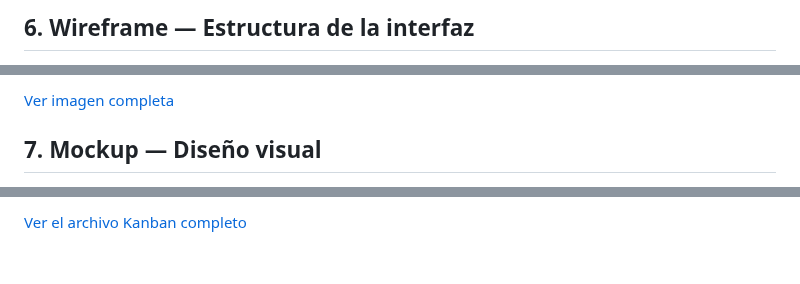
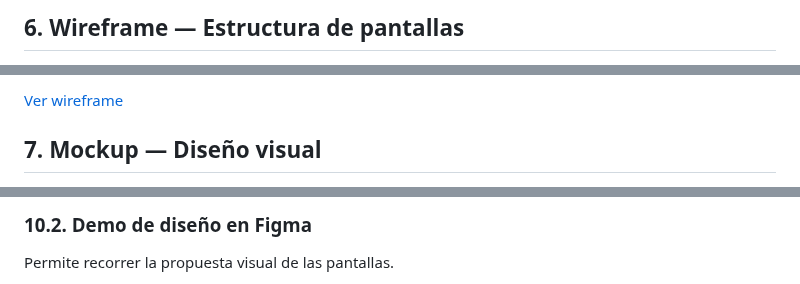
Before and after one commit to Yutre3/diego, a Markdown page: README.md, 3 parts joined by grey strips. Drawn GitHub-style; blank space fills up the shorter version.

```diff
--- a/README.md
+++ b/README.md
@@ -56,3 +54,3 @@ El modelo contiene tablas para usuarios, habitaciones, huéspedes, reservas y es
 
-## 6. Wireframe — Estructura de la interfaz
+## 6. Wireframe — Estructura de pantallas
 
@@ -60,5 +58,5 @@ El modelo contiene tablas para usuarios, habitaciones, huéspedes, reservas y es
 
-[Ver imagen completa](entrega-final/06-wireframe.svg)
+[Ver wireframe](entrega-final/06-wireframe.svg)
 
 ## 7. Mockup — Diseño visual
 
@@ -99,4 +86,5 @@ Este tablero contiene solamente tareas relacionadas con los entregables solicita
 
-[Ver el archivo Kanban completo](entrega-final/09-kanban.md)
+### 10.2. Demo de diseño en Figma
 
+Permite recorrer la propuesta visual de las pantallas.
 
```
Also changed, not shown: other parts of README.md (+42 -59 lines).
